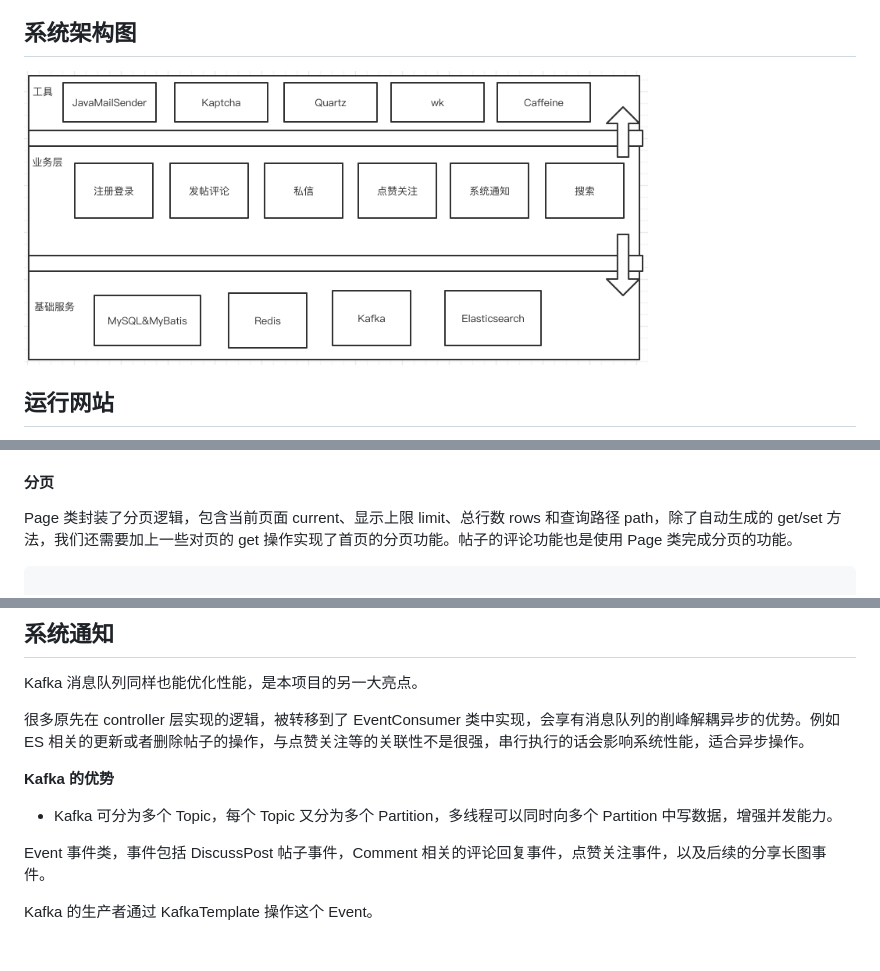
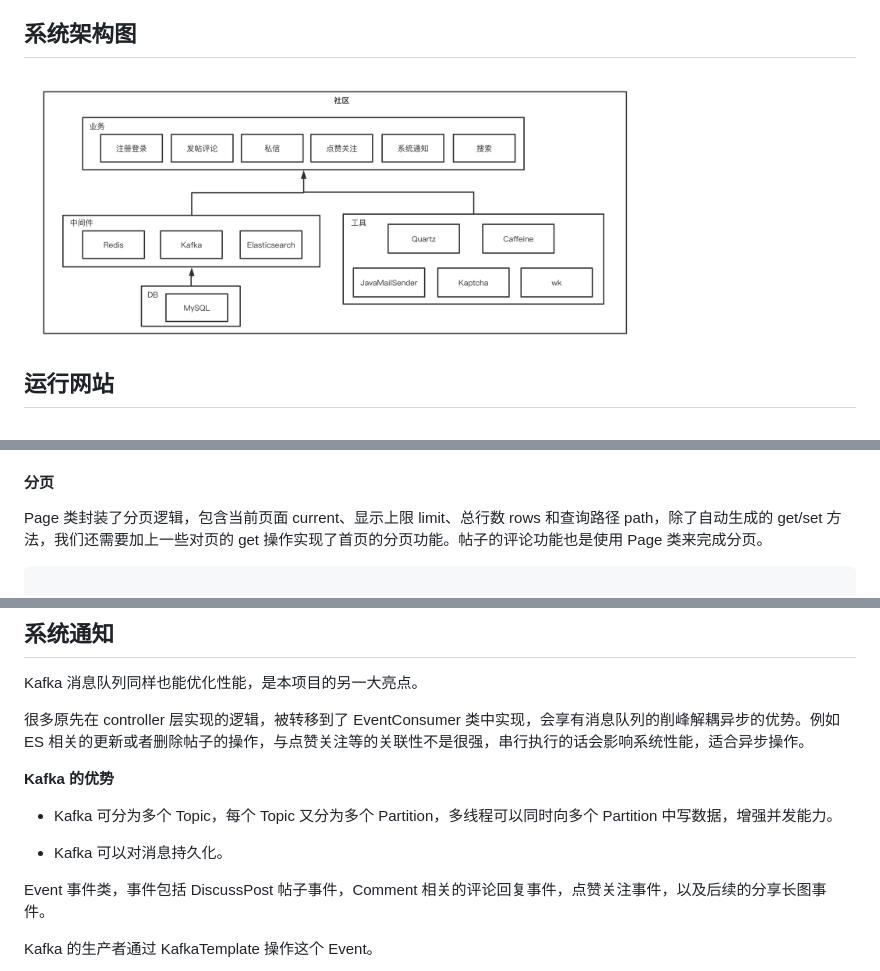
Before and after one commit to windwj000/community, a Markdown page: README.md, 3 parts joined by grey strips. GitHub-like rendering; pictures changed too: pics/architecture.png; blank space fills up the shorter version.

````diff
--- a/README.md
+++ b/README.md
@@ -40,7 +40,7 @@
 
 #### 分页
 
-Page 类封装了分页逻辑，包含当前页面 current、显示上限 limit、总行数 rows 和查询路径 path，除了自动生成的 get/set 方法，我们还需要加上一些对页的 get 操作实现了首页的分页功能。帖子的评论功能也是使用 Page 类完成分页的功能。
+Page 类封装了分页逻辑，包含当前页面 current、显示上限 limit、总行数 rows 和查询路径 path，除了自动生成的 get/set 方法，我们还需要加上一些对页的 get 操作实现了首页的分页功能。帖子的评论功能也是使用 Page 类来完成分页。
 
 ```java
 
@@ -735,6 +735,8 @@ Kafka 消息队列同样也能优化性能，是本项目的另一大亮点。
 
 - Kafka 可分为多个 Topic，每个 Topic 又分为多个 Partition，多线程可以同时向多个 Partition 中写数据，增强并发能力。
 
+- Kafka 可以对消息持久化。
+
 Event 事件类，事件包括 DiscussPost 帖子事件，Comment 相关的评论回复事件，点赞关注事件，以及后续的分享长图事件。
 
 Kafka 的生产者通过 KafkaTemplate 操作这个 Event。
````
Also changed, not shown: 1 other file.
